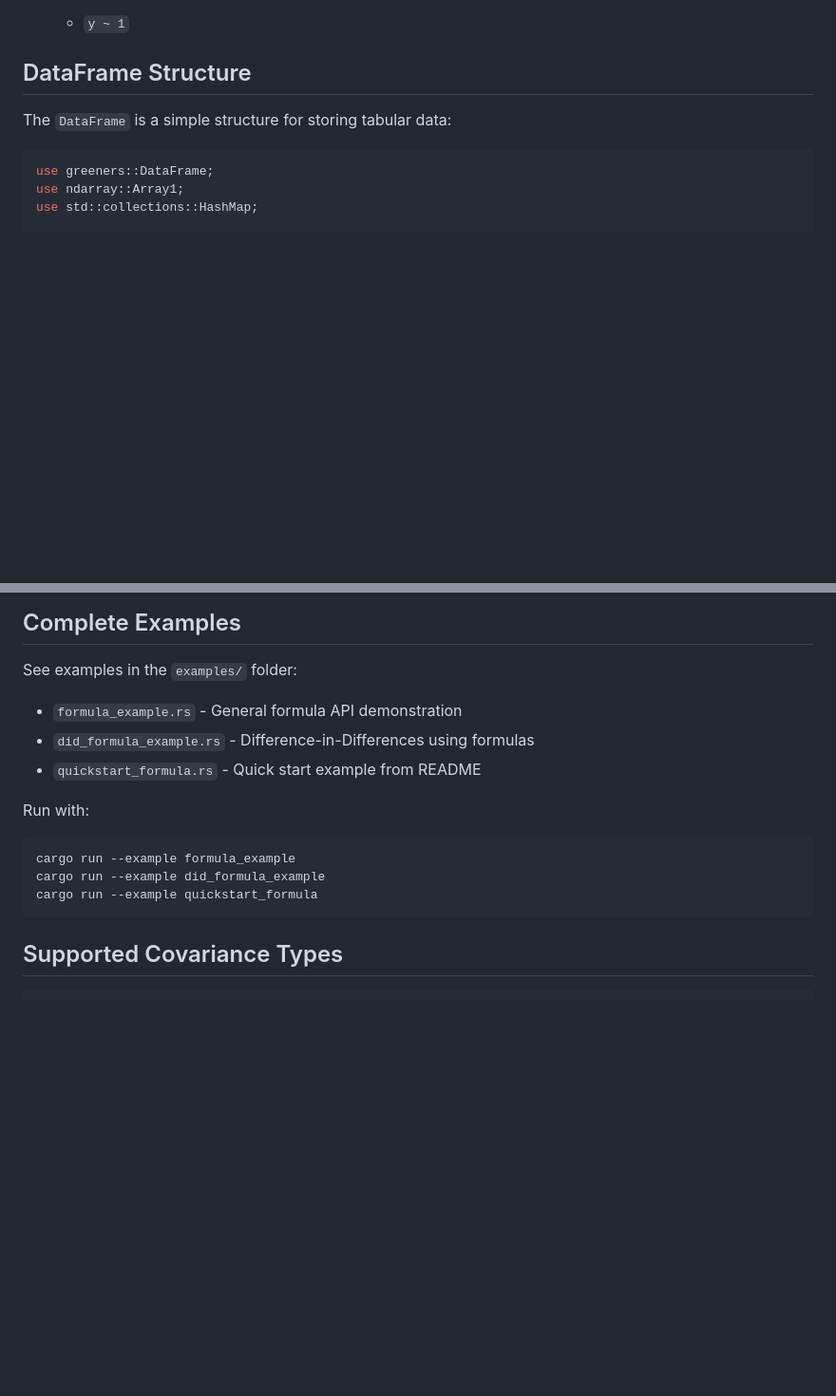
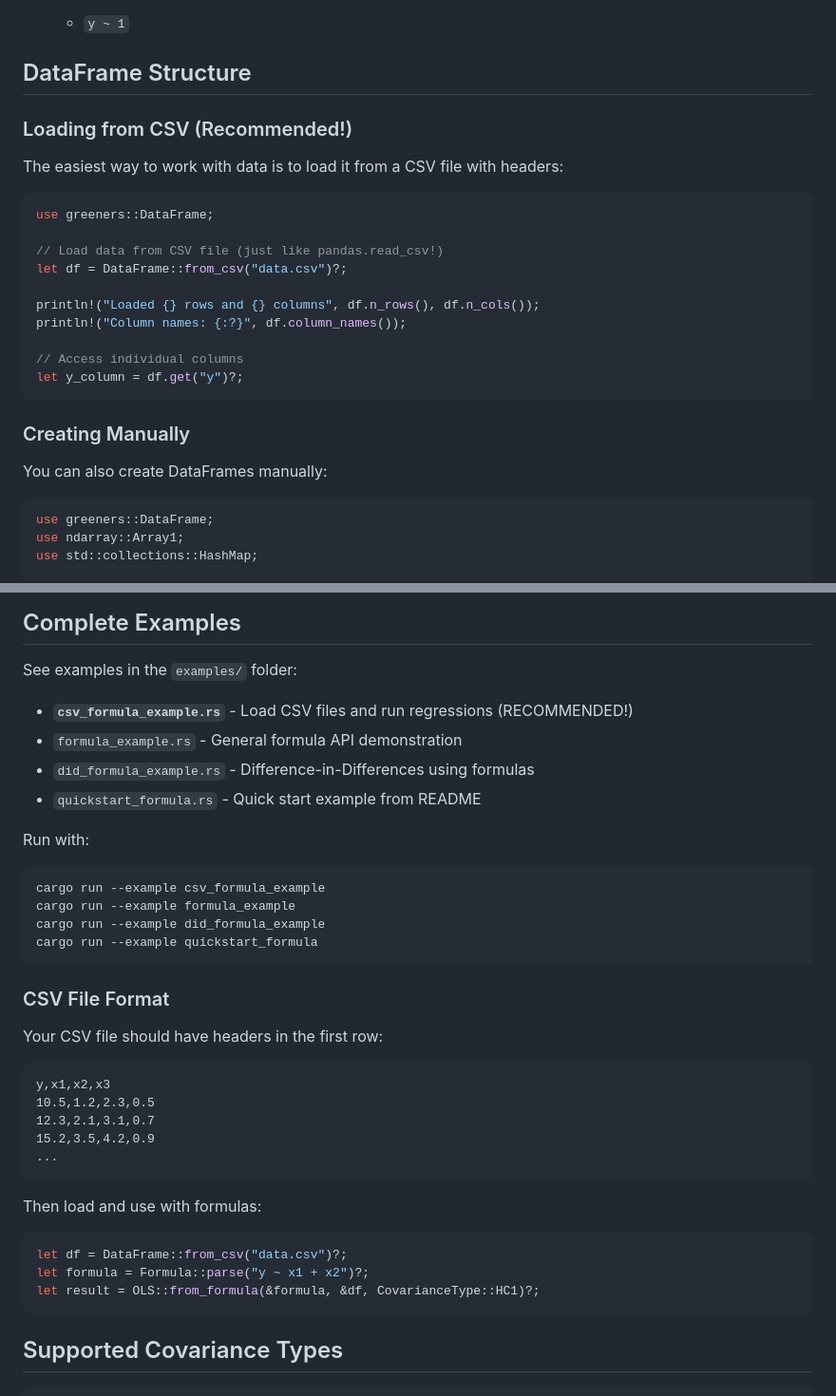
Before and after one commit to sheep-farm/Greeners, a Markdown page: FORMULA_API.md, 2 parts joined by grey strips. Shown: that part at 95% size. Rendered like a GitHub page; blank space fills up the shorter version.

````diff
--- a/FORMULA_API.md
+++ b/FORMULA_API.md
@@ -103,7 +103,26 @@ dependent ~ independent1 + independent2 + ... + independentN
 
 ## DataFrame Structure
 
-The `DataFrame` is a simple structure for storing tabular data:
+### Loading from CSV (Recommended!)
+
+The easiest way to work with data is to load it from a CSV file with headers:
+
+```rust
+use greeners::DataFrame;
+
+// Load data from CSV file (just like pandas.read_csv!)
+let df = DataFrame::from_csv("data.csv")?;
+
+println!("Loaded {} rows and {} columns", df.n_rows(), df.n_cols());
+println!("Column names: {:?}", df.column_names());
+
+// Access individual columns
+let y_column = df.get("y")?;
+```
+
+### Creating Manually
+
+You can also create DataFrames manually:
 
 ```rust
 use greeners::DataFrame;
@@ -155,15 +174,37 @@ println!("Names: {:?}", df.column_names());
 ## Complete Examples
 
 See examples in the `examples/` folder:
+- **`csv_formula_example.rs`** - Load CSV files and run regressions (RECOMMENDED!)
 - `formula_example.rs` - General formula API demonstration
 - `did_formula_example.rs` - Difference-in-Differences using formulas
 - `quickstart_formula.rs` - Quick start example from README
 
 Run with:
 ```bash
+cargo run --example csv_formula_example
 cargo run --example formula_example
 cargo run --example did_formula_example
 cargo run --example quickstart_formula
+```
+
+### CSV File Format
+
+Your CSV file should have headers in the first row:
+
+```csv
+y,x1,x2,x3
+10.5,1.2,2.3,0.5
+12.3,2.1,3.1,0.7
+15.2,3.5,4.2,0.9
+...
+```
+
+Then load and use with formulas:
+
+```rust
+let df = DataFrame::from_csv("data.csv")?;
+let formula = Formula::parse("y ~ x1 + x2")?;
+let result = OLS::from_formula(&formula, &df, CovarianceType::HC1)?;
 ```
 
 ## Supported Covariance Types
````
